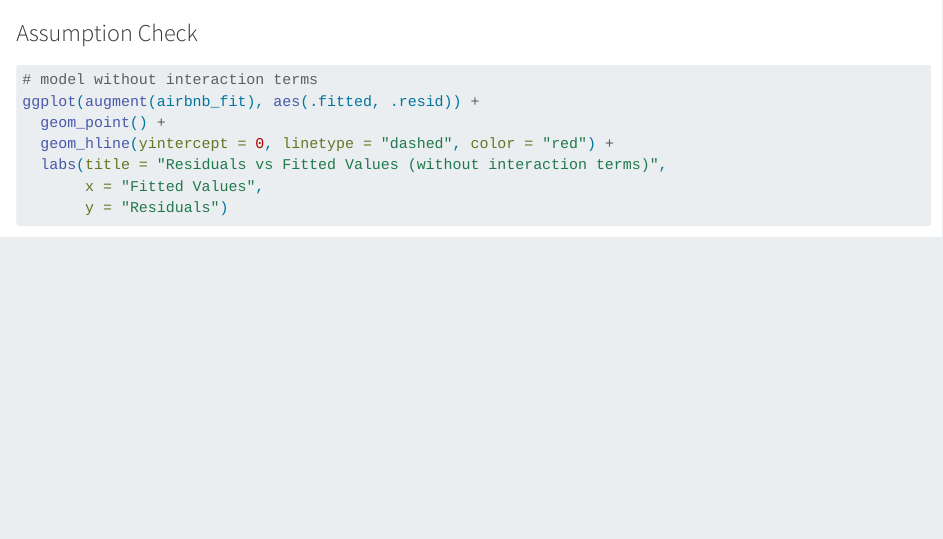
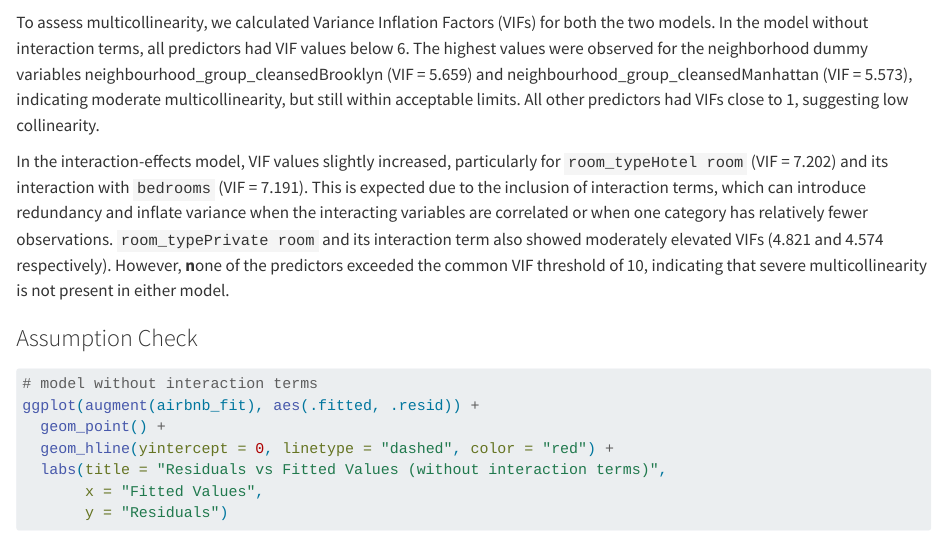
Before and after one commit to sta210-sp25/project-Team-lol, a Quarto document (written-report.qmd): the page in a window 1100 px wide, from 8960 px down. Rendered offline with R 4.5, knitr and Pandoc in place of Quarto, with nearby package versions; some code elsewhere in the file could not run offline; common packages that the code uses without loading them are loaded.

Commit message:
Update multicollinearity check.

````diff
--- a/written-report.qmd
+++ b/written-report.qmd
@@ -423,6 +423,10 @@ vif(airbnb_fit_interaction) |>
 
 ```
 
+To assess multicollinearity, we calculated Variance Inflation Factors (VIFs) for both the two models. In the model without interaction terms, all predictors had VIF values below 6. The highest values were observed for the neighborhood dummy variables neighbourhood_group_cleansedBrooklyn (VIF = 5.659) and neighbourhood_group_cleansedManhattan (VIF = 5.573), indicating moderate multicollinearity, but still within acceptable limits. All other predictors had VIFs close to 1, suggesting low collinearity.
+
+In the interaction-effects model, VIF values slightly increased, particularly for `room_typeHotel room` (VIF = 7.202) and its interaction with `bedrooms` (VIF = 7.191). This is expected due to the inclusion of interaction terms, which can introduce redundancy and inflate variance when the interacting variables are correlated or when one category has relatively fewer observations. `room_typePrivate room` and its interaction term also showed moderately elevated VIFs (4.821 and 4.574 respectively). However, **n**one of the predictors exceeded the common VIF threshold of 10, indicating that severe multicollinearity is not present in either model.
+
 ### Assumption Check
 
 ```{r}
````
Also changed, not shown: 1 other file.
